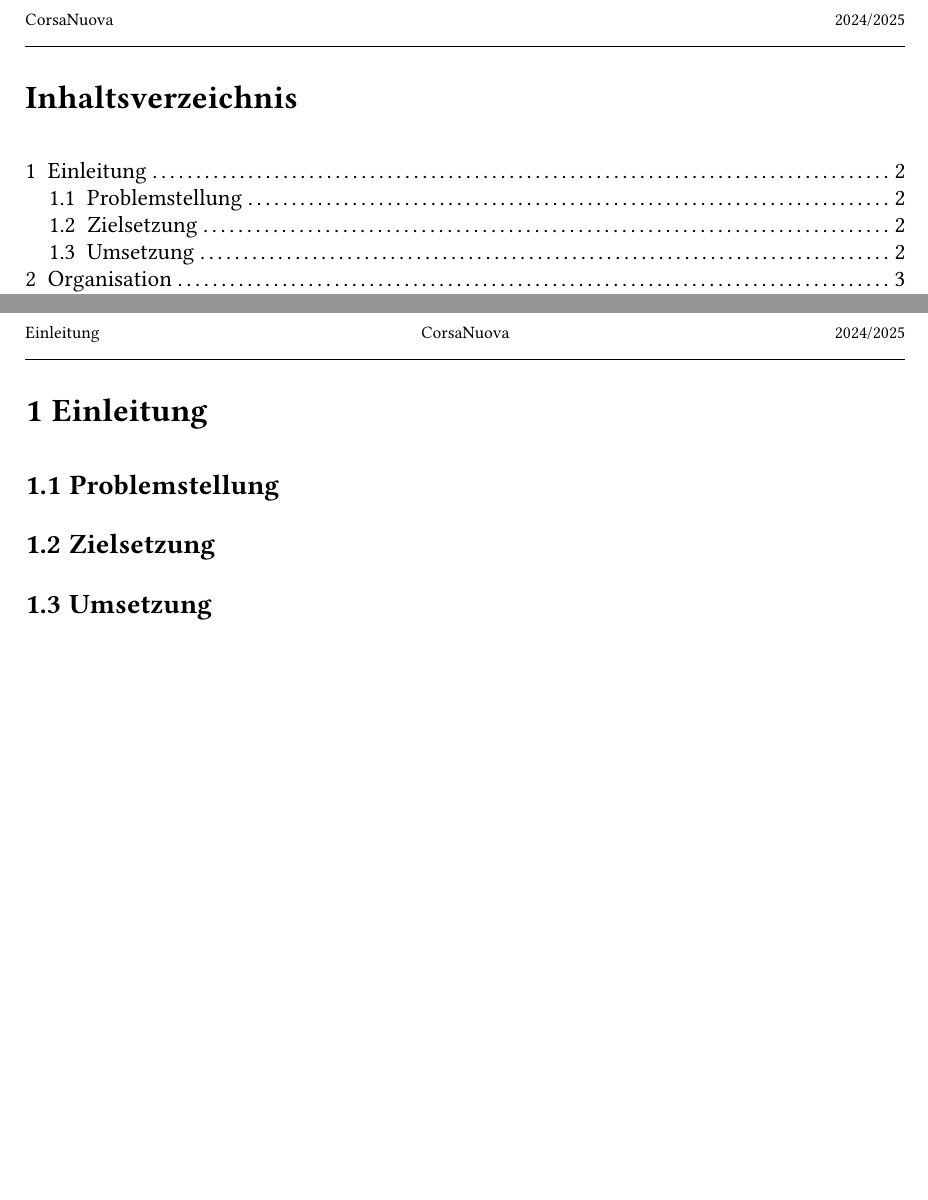
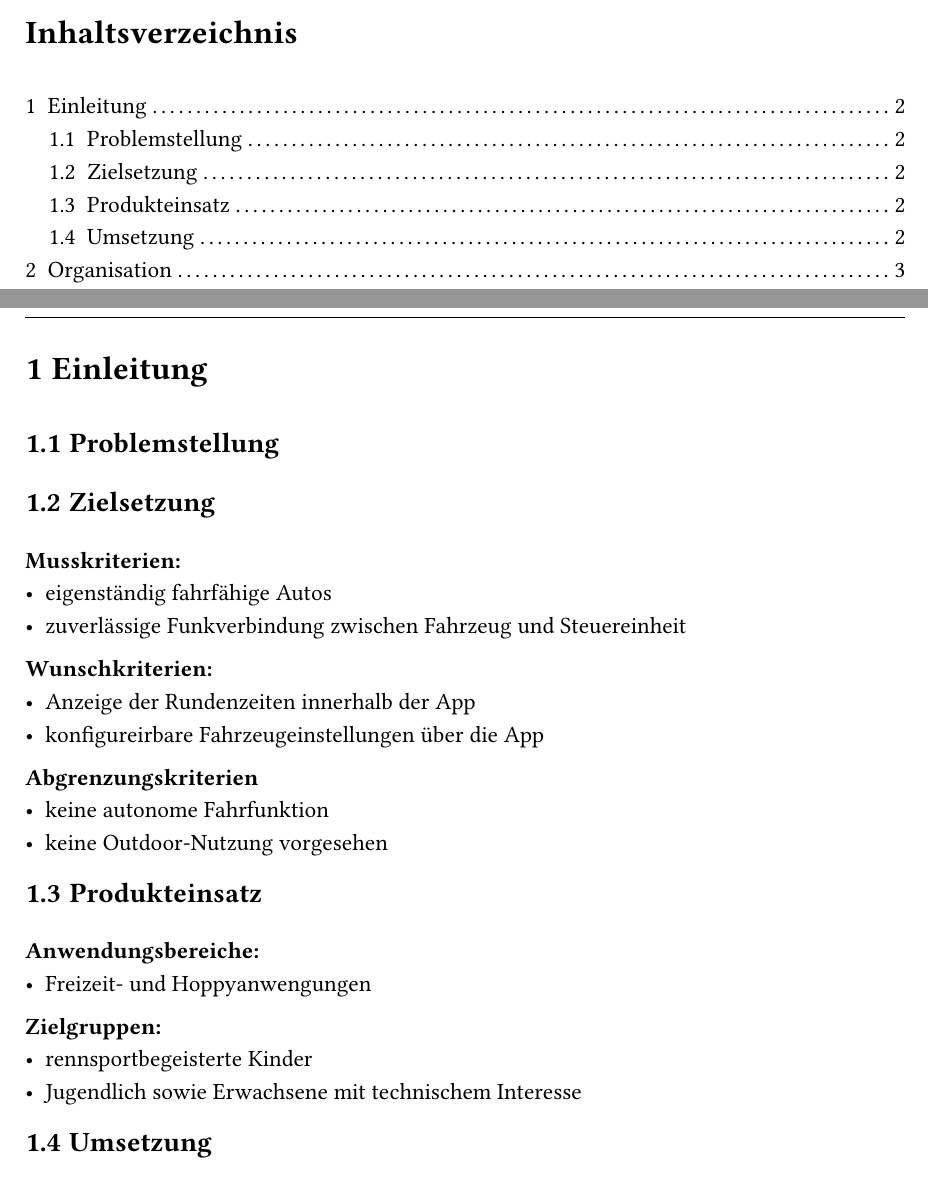
Before and after one commit to 06Moritz/DiplomProjekt, a Typst document (main.typ, which reads Alle/einleitung.typ): two parts of pages 8 and 9 of 21 before the commit and two parts of pages 7 and 8 of 20 after it, joined at a grey line, cut at the place of the change. Compiled offline with Typst 0.15; a missing font is replaced by an installed copy or a similar font.

Commit message:
modified:   Alle/einleitung.typ 	modified:   Allgemein/deckblatt.typ 	new file:   Auto/main-auto.typ 	modified:   Bahn/3d-bahn.typ 	modified:   Bahn/software-bahn.typ 	new file:   Controller/main-controller.typ     new file:   DiplomProjekt.code-workspace 	modified:   config.typ 	modified:   main.typ

```diff
--- a/Alle/einleitung.typ
+++ b/Alle/einleitung.typ
@@ -1,6 +1,29 @@
 = Einleitung
+
 == Problemstellung
+
+
 == Zielsetzung
+*Musskriterien:*
+- eigenständig fahrfähige Autos
+- zuverlässige Funkverbindung zwischen Fahrzeug und Steuereinheit
+
+*Wunschkriterien:*
+- Anzeige der Rundenzeiten innerhalb der App
+- konfigureirbare Fahrzeugeinstellungen über die App
+
+*Abgrenzungskriterien*
+- keine autonome Fahrfunktion
+- keine Outdoor-Nutzung vorgesehen
+
+== Produkteinsatz
+*Anwendungsbereiche:*
+- Freizeit- und Hoppyanwengungen
+
+*Zielgruppen:*
+- rennsportbegeisterte Kinder
+- Jugendlich sowie Erwachsene mit technischem Interesse
+
 == Umsetzung
 
 #pagebreak()
```
Also changed, not shown: Allgemein/deckblatt.typ (+1 -1 lines), Auto/main-auto.typ (added, +2 -0 lines), Bahn/3d-bahn.typ (+3 -2 lines), Bahn/software-bahn.typ (+3 -0 lines), Controller/main-controller.typ (added, +2 -0 lines), config.typ (+2 -2 lines), main.typ (+0 -2 lines), 1 other file.
